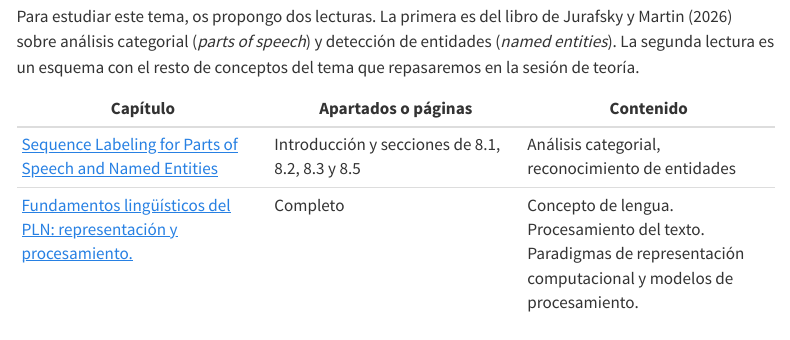
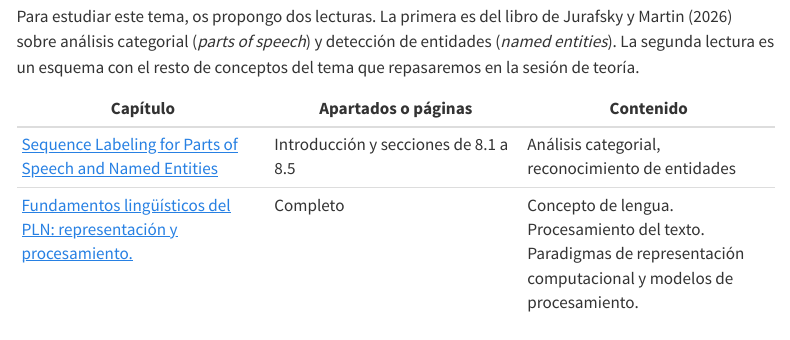
Before and after one commit to jaspock/plni-2627, a Quarto document (docs/abpl.qmd): the page in a window 1100 px wide, from 400 px down. Rendered offline with R 4.5, knitr and Pandoc in place of Quarto, with nearby package versions; menus at the side of the page are left out.

Commit message:
Update section references in abpl.qmd

```diff
--- a/docs/abpl.qmd
+++ b/docs/abpl.qmd
@@ -16,7 +16,7 @@ Para estudiar este tema, os propongo dos lecturas. La primera es del libro de Ju
 
 |Capítulo|Apartados o páginas|Contenido|
 |---|---|---|
-|[Sequence Labeling for Parts of Speech and Named Entities](https://web.stanford.edu/~jurafsky/slp3/18.pdf)|Introducción y secciones de 8.1, 8.2, 8.3 y 8.5|Análisis categorial, reconocimiento de entidades|
+|[Sequence Labeling for Parts of Speech and Named Entities](https://web.stanford.edu/~jurafsky/slp3/18.pdf)|Introducción y secciones de 8.1 a 8.5|Análisis categorial, reconocimiento de entidades|
 |[Fundamentos lingüísticos del PLN: representación y procesamiento.](assets/pdfs/11_LenguasMundoRepresProceso.pdf)|Completo|Concepto de lengua. Procesamiento del texto. Paradigmas de representación computacional y modelos de procesamiento.|
 
 :::
```
